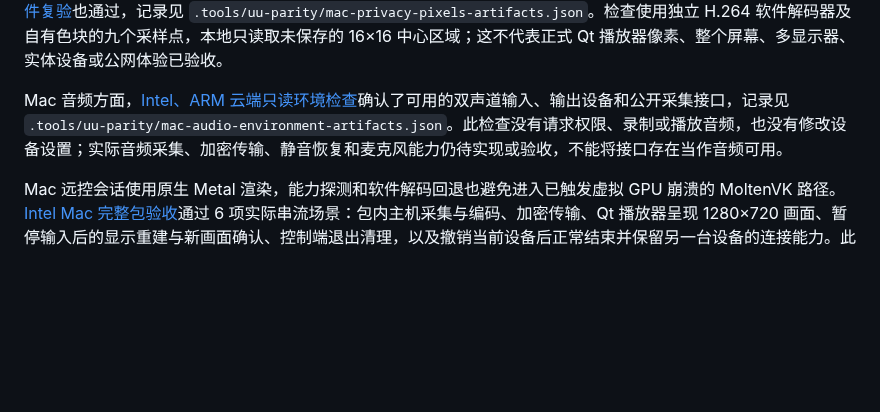
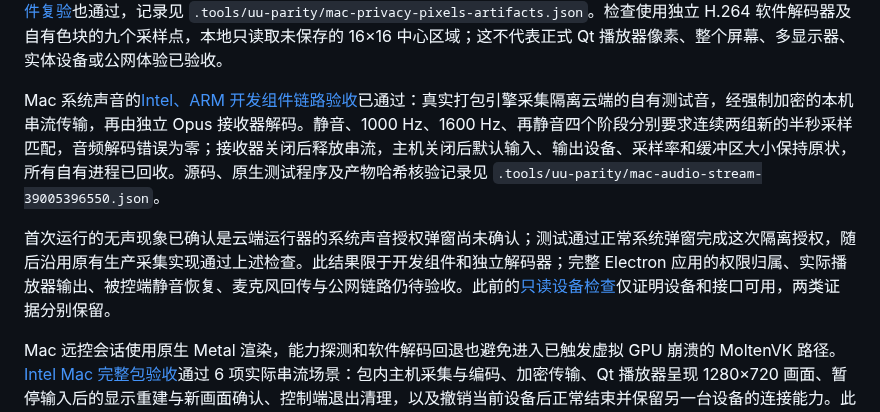
Before and after one commit to ffffhx/cliprelay, a Markdown page: README.md, the part around the change. Rendered like a GitHub page; blank space fills up the shorter version.

Commit message:
docs: record verified Intel and ARM system-audio development path

```diff
--- a/README.md
+++ b/README.md
@@ -68,7 +68,9 @@ Mac 配对隐私服务现已接通：每次开启创建独立遮罩进程，通
 
 [遮罩期间解码画面检查](https://github.com/ffffhx/cliprelay/actions/runs/39001465995)先在独立 Intel 组件验收中通过，随后纳入上述完整包：基准时本地与远端均为红色；开启遮罩后才把自有窗口改成绿色，本地中心采样为黑色，远端通过加密串流解码为绿色；关闭后改成蓝色，两端均为蓝色。三阶段对应递增的采集代次，遮罩阶段的解码帧晚于新过滤编码的首帧，排除了沿用旧画面的情况。原始提交 `b649b68` 的记录见 `.tools/uu-parity/mac-privacy-pixels-first-artifacts.json`；加入三轮恢复和测试程序来源校验后的[组件复验](https://github.com/ffffhx/cliprelay/actions/runs/39002045706)也通过，记录见 `.tools/uu-parity/mac-privacy-pixels-artifacts.json`。检查使用独立 H.264 软件解码器及自有色块的九个采样点，本地只读取未保存的 16×16 中心区域；这不代表正式 Qt 播放器像素、整个屏幕、多显示器、实体设备或公网体验已验收。
 
-Mac 音频方面，[Intel、ARM 云端只读环境检查](https://github.com/ffffhx/cliprelay/actions/runs/39002782494)确认了可用的双声道输入、输出设备和公开采集接口，记录见 `.tools/uu-parity/mac-audio-environment-artifacts.json`。此检查没有请求权限、录制或播放音频，也没有修改设备设置；实际音频采集、加密传输、静音恢复和麦克风能力仍待实现或验收，不能将接口存在当作音频可用。
+Mac 系统声音的[Intel、ARM 开发组件链路验收](https://github.com/ffffhx/cliprelay/actions/runs/39005396550)已通过：真实打包引擎采集隔离云端的自有测试音，经强制加密的本机串流传输，再由独立 Opus 接收器解码。静音、1000 Hz、1600 Hz、再静音四个阶段分别要求连续两组新的半秒采样匹配，音频解码错误为零；接收器关闭后释放串流，主机关闭后默认输入、输出设备、采样率和缓冲区大小保持原状，所有自有进程已回收。源码、原生测试程序及产物哈希核验记录见 `.tools/uu-parity/mac-audio-stream-39005396550.json`。
+
+首次运行的无声现象已确认是云端运行器的系统声音授权弹窗尚未确认；测试通过正常系统弹窗完成这次隔离授权，随后沿用原有生产采集实现通过上述检查。此结果限于开发组件和独立解码器；完整 Electron 应用的权限归属、实际播放器输出、被控端静音恢复、麦克风回传与公网链路仍待验收。此前的[只读设备检查](https://github.com/ffffhx/cliprelay/actions/runs/39002782494)仅证明设备和接口可用，两类证据分别保留。
 
 Mac 远控会话使用原生 Metal 渲染，能力探测和软件解码回退也避免进入已触发虚拟 GPU 崩溃的 MoltenVK 路径。[Intel Mac 完整包验收](https://github.com/ffffhx/cliprelay/actions/runs/38975309199)通过 6 项实际串流场景：包内主机采集与编码、加密传输、Qt 播放器呈现 1280×720 画面、暂停输入后的显示重建与新画面确认、控制端退出清理，以及撤销当前设备后正常结束并保留另一台设备的连接能力。此次撤销约 822 毫秒完成；同一包另通过 16 项真实 Electron 剪贴板场景。下载包的源码、组件程序与测试回执均已核对，记录见 `.tools/uu-parity/mac-host-stream-artifacts.json`。验收对应应用提交 `60b1096` 和播放器提交 `0bc76ac`，不代表物理键鼠输入效果、两台真实电脑、公网体验、系统权限交互或钥匙串已验收。
 
```
